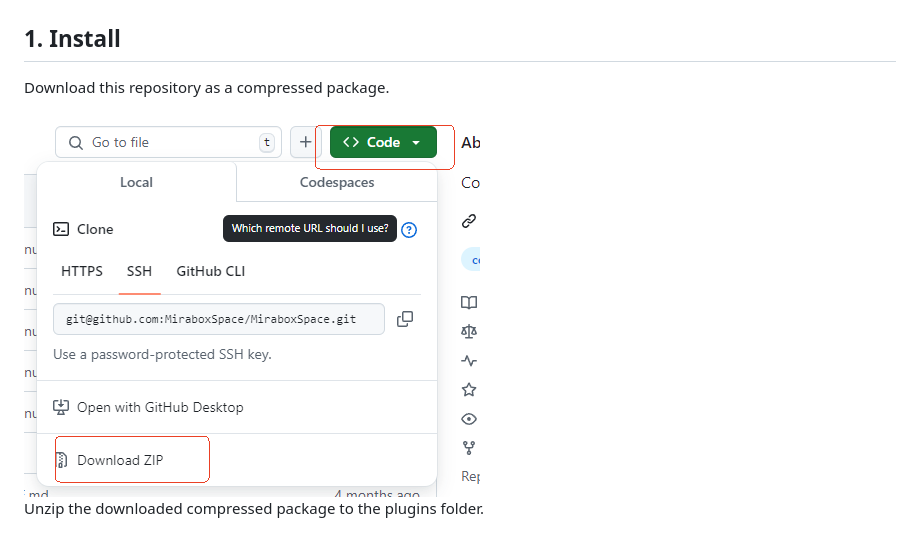
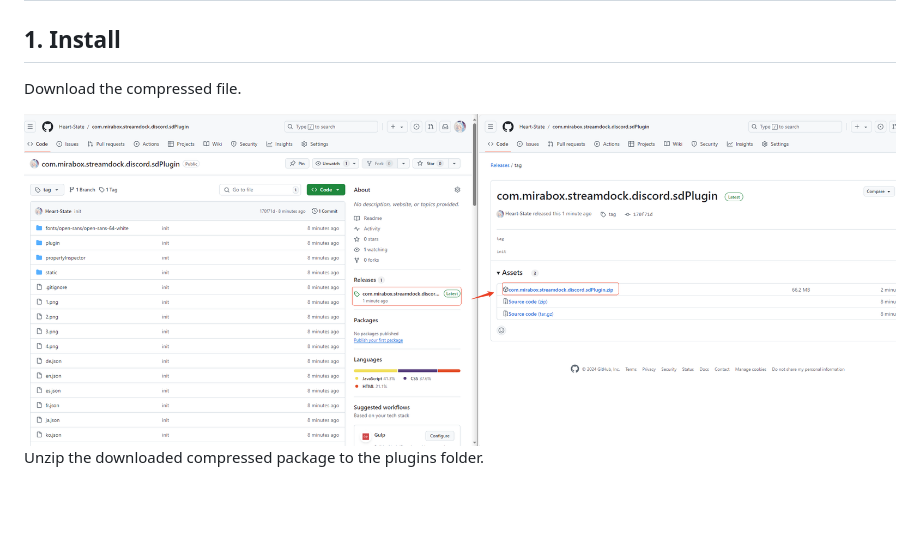
Before and after one commit to Heart-State/com.mirabox.streamdock.discord.sdPlugin, a Markdown page: readme.md, the part around the change. Drawn GitHub-style; pictures changed too: 1.png; blank space fills up the shorter version.

Commit message:
init

```diff
--- a/readme.md
+++ b/readme.md
@@ -2,7 +2,7 @@
 
 ## 1. Install
 
-Download this repository as a compressed package.
+Download the compressed file.
 
 <img src="./1.png">
 
```
